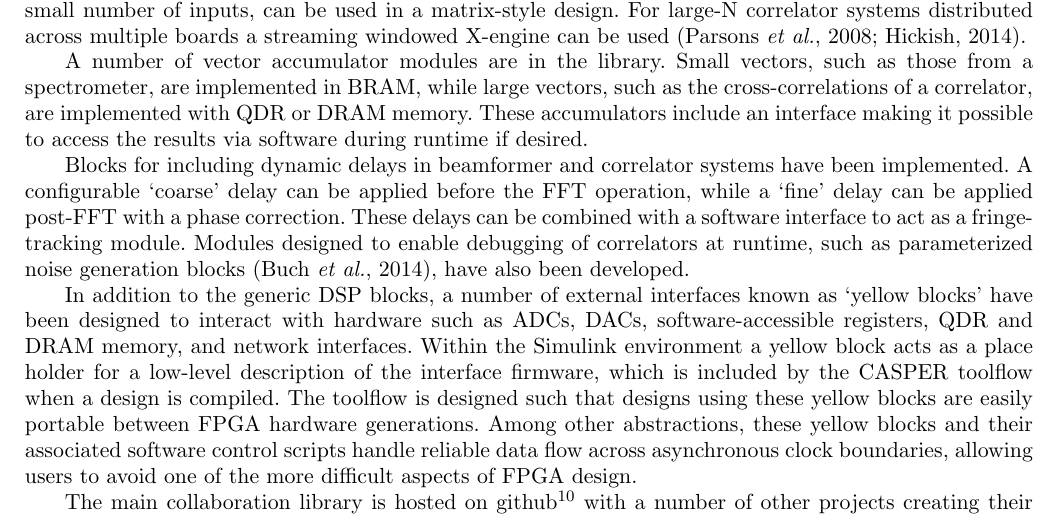
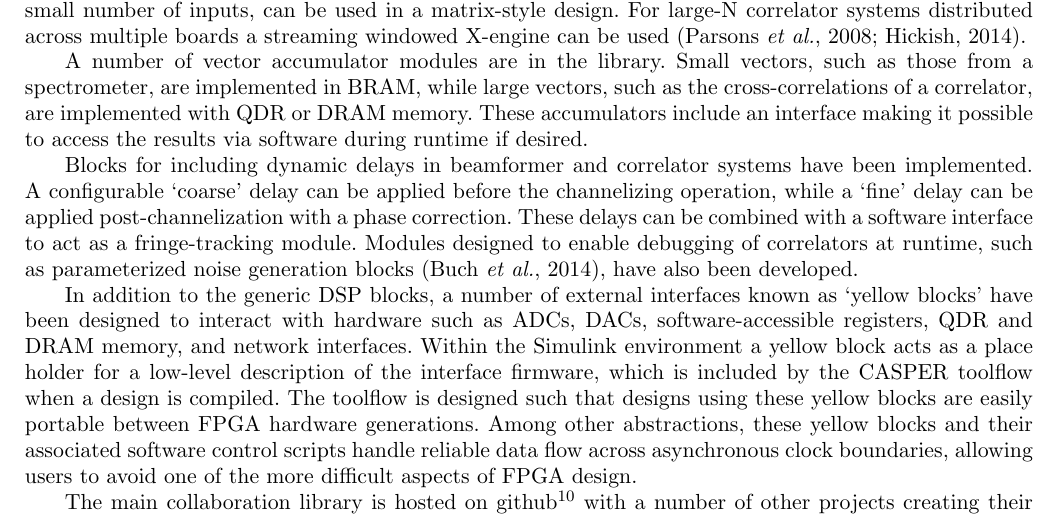
Before and after one commit to jack-h/casper-2016-paper, a LaTeX document (casper-2016.tex): part of page 9 of 24, cut so that both start at the same text. Compiled offline with pdfLaTeX.

Commit message:
reword: 'channelization' instead of 'FFT'
Avoiding going into implementation details

```diff
--- a/casper-2016.tex
+++ b/casper-2016.tex
@@ -496,8 +496,8 @@ with QDR or DRAM memory. These accumulators include an interface making it possi
 the results via software during runtime if desired.
 
 Blocks for including dynamic delays in beamformer and correlator systems have
-been implemented. A configurable `coarse' delay can be applied before the FFT
-operation, while a `fine' delay can be applied post-FFT with a phase correction.
+been implemented. A configurable `coarse' delay can be applied before the channelizing
+operation, while a `fine' delay can be applied post-channelization with a phase correction.
 These delays can be combined with a software interface to act as a fringe-tracking module. Modules designed to enable debugging of correlators at runtime,
 such as parameterized noise generation blocks \citep{noisegen}, have also been developed.
 
```
